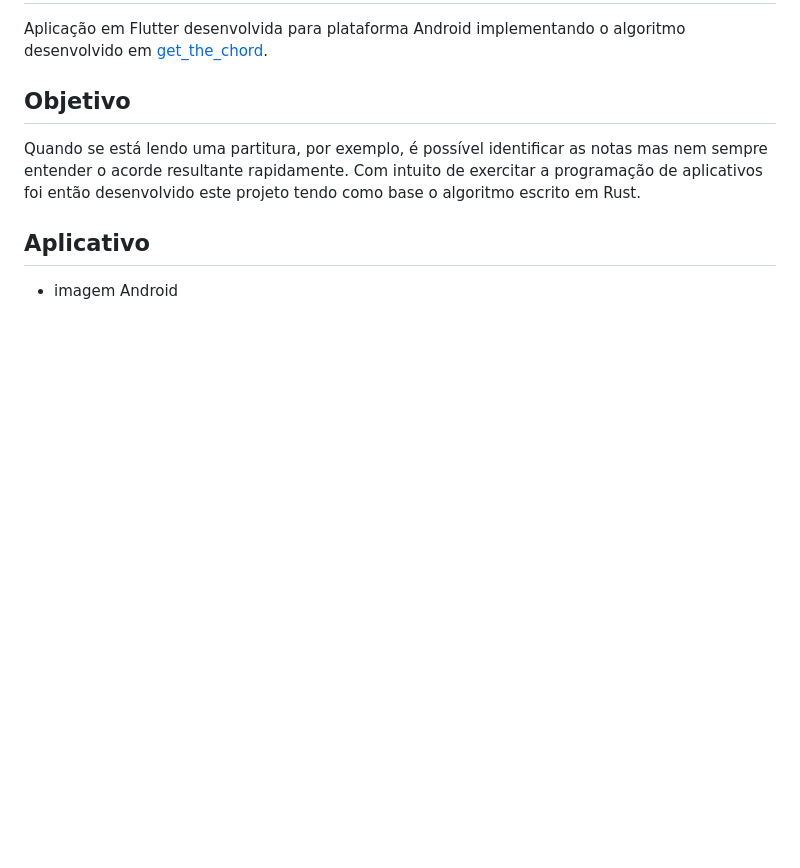
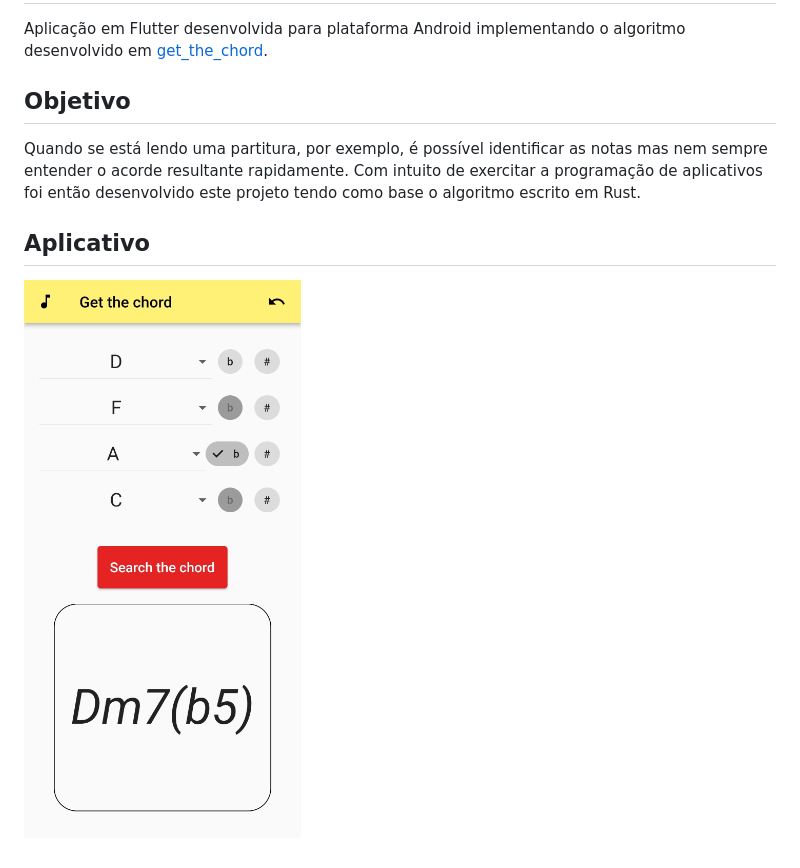
Before and after one commit to crispim1411/get_the_chord_app, a Markdown page: README.md, the part around the change. Rendered like a GitHub page; pictures changed too: app-screenshot.jpg (added); blank space fills up the shorter version.

```diff
--- a/README.md
+++ b/README.md
@@ -7,4 +7,4 @@ Quando se está lendo uma partitura, por exemplo, é possível identificar as no
 
 ## Aplicativo
 
-- imagem Android
+![image](app-screenshot.jpg)
```
